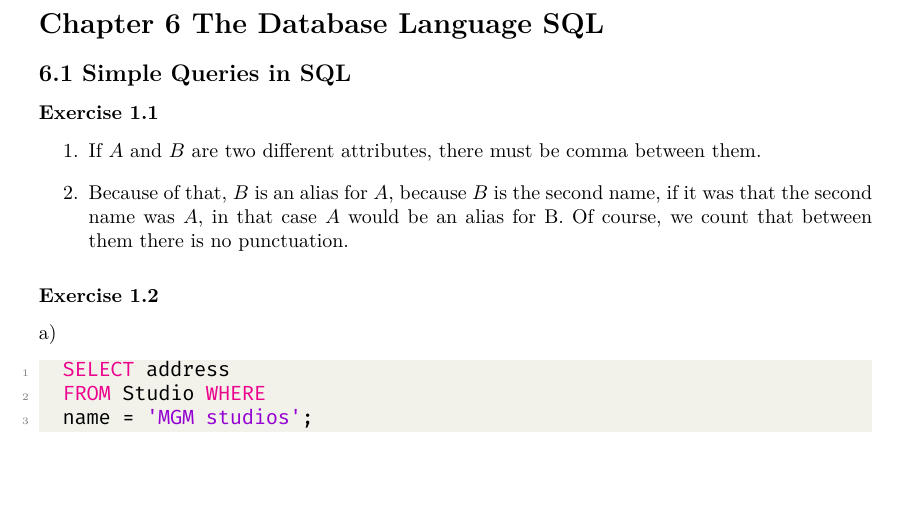
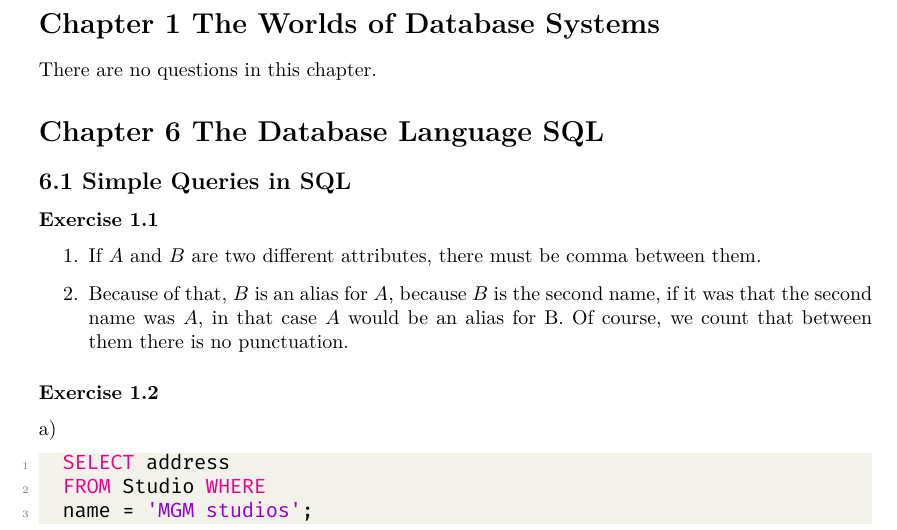
Before and after one commit to shejialuo/database-systems-complete-book-solutions, a LaTeX book (main.tex, which reads src/chapter_1/ch1.tex): part of page 1 of 2, cut at the place of the change, the shorter picture padded with empty space. Compiled offline with XeLaTeX.

Commit message:
Add Chapter 1 However, there are no questions.

```diff
--- /dev/null
+++ b/src/chapter_1/ch1.tex
@@ -0,0 +1,9 @@
+\documentclass[../../main.tex]{subfiles}
+
+\begin{document}
+
+\section*{Chapter 1 The Worlds of Database Systems}
+
+There are no questions in this chapter.
+
+\end{document}
```
Also changed, not shown: main.tex (+1 -0 lines).
